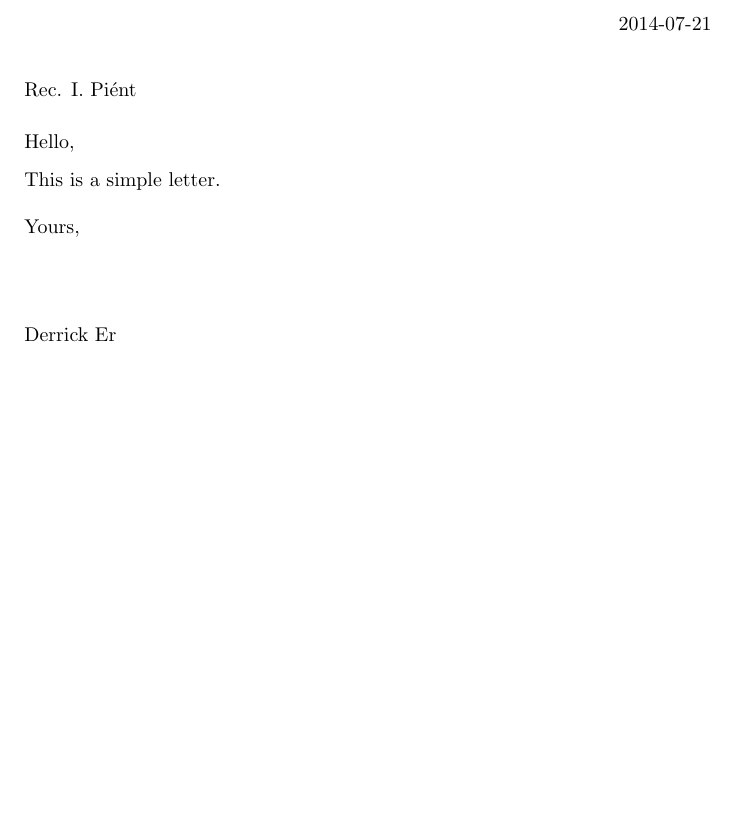
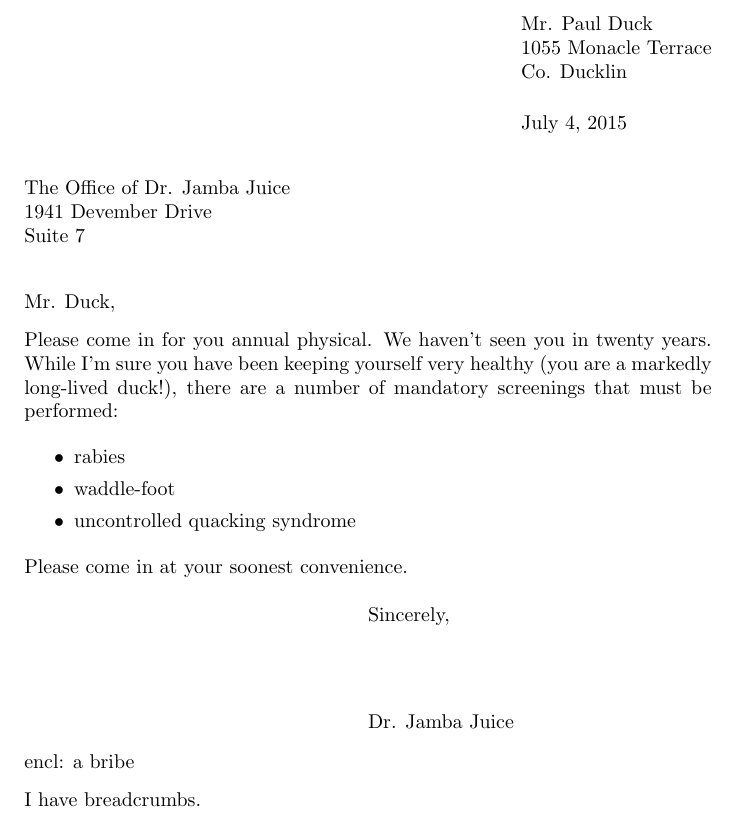
Before and after one commit to vermiculus/texample, a LaTeX letter (latex/letter/main.tex): part of the page, cut at the place of the change, the shorter picture padded with empty space. Compiled offline with pdfLaTeX.

Commit message:
Update letter

```diff
--- a/latex/letter/main.tex
+++ b/latex/letter/main.tex
@@ -1,21 +1,34 @@
-% arara: xelatex
-
+% arara: pdflatex
 \documentclass{letter}
+\renewcommand{\today}{July 4, 2015}
+\name{dosk}
+\address{%
+  Mr\@. Paul Duck \\
+  1055 Monacle Terrace \\
+  Co\@. Ducklin}
+\signature{Dr\@. Jamba Juice}
 
 \begin{document}
-\name{Sen. D. Er}
-\signature{Derrick Er}
-\renewcommand{\today}{2014-07-21}
+\begin{letter}{%
+    The Office of Dr\@. Jamba Juice \\
+    1941 Devember Drive             \\
+    Suite 7}
 
-\begin{letter}{Rec. I. Piént}
+\opening{Mr\@. Duck,}
 
-\opening{Hello,}
-This is a simple letter.
-\closing{Yours,}
+Please come in for you annual physical.  We haven't seen you in twenty
+years.  While I'm sure you have been keeping yourself very healthy
+(you are a markedly long-lived duck!), there are a number of mandatory
+screenings that must be performed:
+\begin{itemize}
+\item rabies
+\item waddle-foot
+\item uncontrolled quacking syndrome
+\end{itemize}
+Please come in at your soonest convenience.
 
-\ps
-
-\ps
-
+\closing{Sincerely,}
+\encl{a bribe}
+\ps{I have breadcrumbs.}
 \end{letter}
 \end{document}
```
